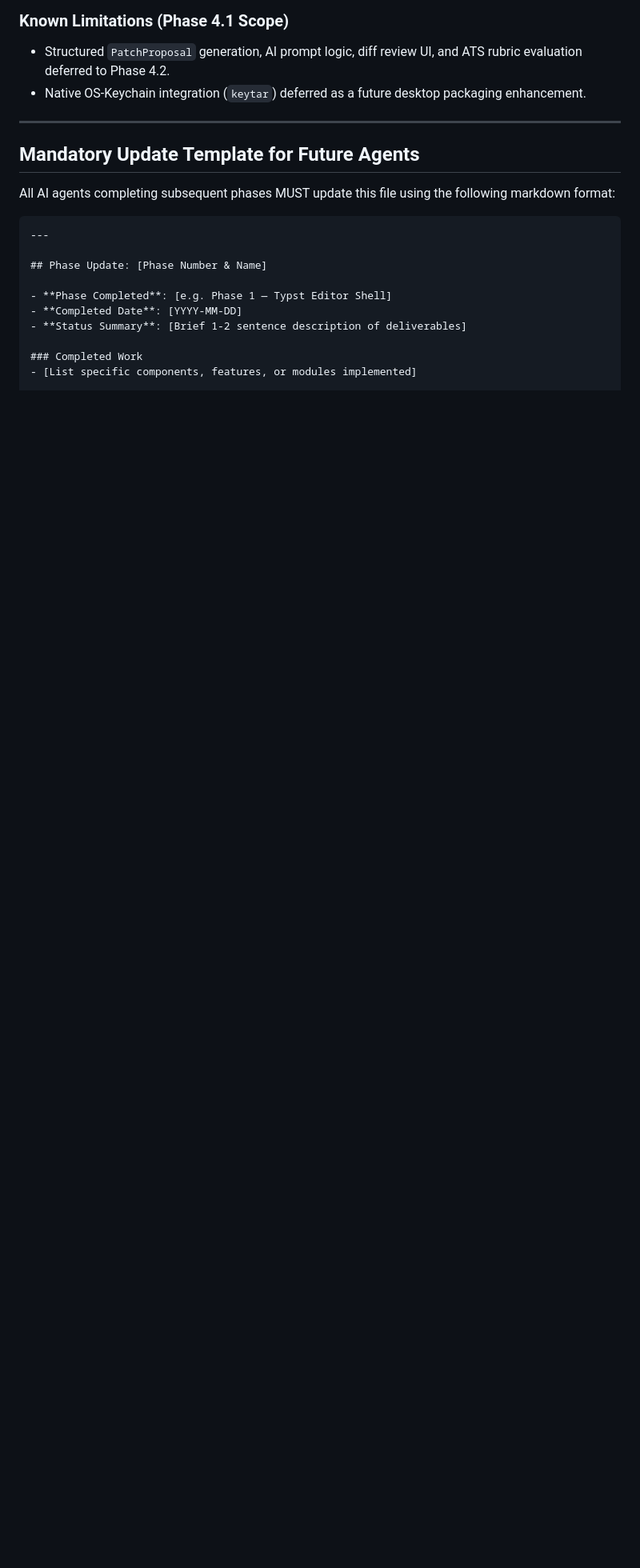
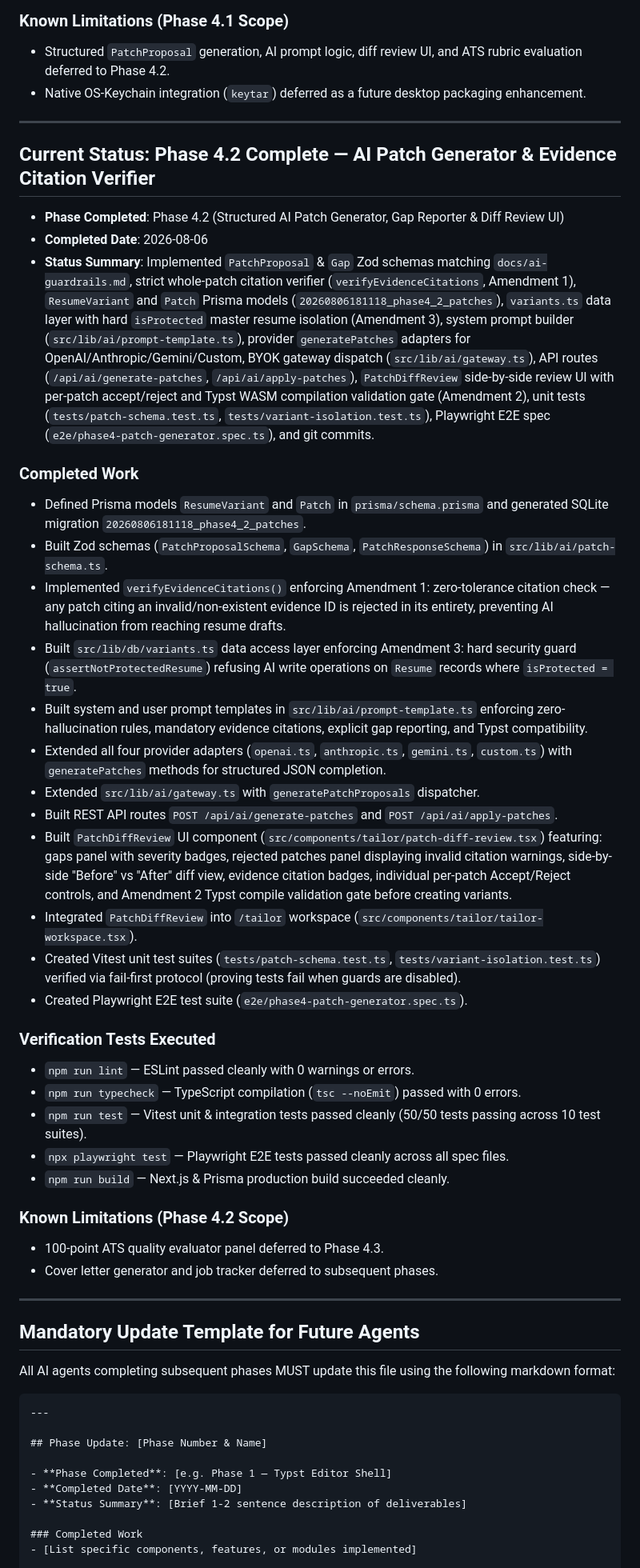
Before and after one commit to ZenzerJs/ResumeForge, a Markdown page: docs/phase-status.md, the part around the change. Shown at 80% size. Rendered like a GitHub page; blank space fills up the shorter version.

Commit message:
phase4.2: update phase-status.md and data-model.md for Phase 4.2 completion

```diff
--- a/docs/phase-status.md
+++ b/docs/phase-status.md
@@ -98,6 +98,39 @@ This document records completed project milestones, current state, known limitat
 
 ---
 
+## Current Status: Phase 4.2 Complete — AI Patch Generator & Evidence Citation Verifier
+
+- **Phase Completed**: Phase 4.2 (Structured AI Patch Generator, Gap Reporter & Diff Review UI)
+- **Completed Date**: 2026-08-06
+- **Status Summary**: Implemented `PatchProposal` & `Gap` Zod schemas matching `docs/ai-guardrails.md`, strict whole-patch citation verifier (`verifyEvidenceCitations`, Amendment 1), `ResumeVariant` and `Patch` Prisma models (`20260806181118_phase4_2_patches`), `variants.ts` data layer with hard `isProtected` master resume isolation (Amendment 3), system prompt builder (`src/lib/ai/prompt-template.ts`), provider `generatePatches` adapters for OpenAI/Anthropic/Gemini/Custom, BYOK gateway dispatch (`src/lib/ai/gateway.ts`), API routes (`/api/ai/generate-patches`, `/api/ai/apply-patches`), `PatchDiffReview` side-by-side review UI with per-patch accept/reject and Typst WASM compilation validation gate (Amendment 2), unit tests (`tests/patch-schema.test.ts`, `tests/variant-isolation.test.ts`), Playwright E2E spec (`e2e/phase4-patch-generator.spec.ts`), and git commits.
+
+### Completed Work
+- Defined Prisma models `ResumeVariant` and `Patch` in `prisma/schema.prisma` and generated SQLite migration `20260806181118_phase4_2_patches`.
+- Built Zod schemas (`PatchProposalSchema`, `GapSchema`, `PatchResponseSchema`) in `src/lib/ai/patch-schema.ts`.
+- Implemented `verifyEvidenceCitations()` enforcing Amendment 1: zero-tolerance citation check — any patch citing an invalid/non-existent evidence ID is rejected in its entirety, preventing AI hallucination from reaching resume drafts.
+- Built `src/lib/db/variants.ts` data access layer enforcing Amendment 3: hard security guard (`assertNotProtectedResume`) refusing AI write operations on `Resume` records where `isProtected = true`.
+- Built system and user prompt templates in `src/lib/ai/prompt-template.ts` enforcing zero-hallucination rules, mandatory evidence citations, explicit gap reporting, and Typst compatibility.
+- Extended all four provider adapters (`openai.ts`, `anthropic.ts`, `gemini.ts`, `custom.ts`) with `generatePatches` methods for structured JSON completion.
+- Extended `src/lib/ai/gateway.ts` with `generatePatchProposals` dispatcher.
+- Built REST API routes `POST /api/ai/generate-patches` and `POST /api/ai/apply-patches`.
+- Built `PatchDiffReview` UI component (`src/components/tailor/patch-diff-review.tsx`) featuring: gaps panel with severity badges, rejected patches panel displaying invalid citation warnings, side-by-side "Before" vs "After" diff view, evidence citation badges, individual per-patch Accept/Reject controls, and Amendment 2 Typst compile validation gate before creating variants.
+- Integrated `PatchDiffReview` into `/tailor` workspace (`src/components/tailor/tailor-workspace.tsx`).
+- Created Vitest unit test suites (`tests/patch-schema.test.ts`, `tests/variant-isolation.test.ts`) verified via fail-first protocol (proving tests fail when guards are disabled).
+- Created Playwright E2E test suite (`e2e/phase4-patch-generator.spec.ts`).
+
+### Verification Tests Executed
+- `npm run lint` — ESLint passed cleanly with 0 warnings or errors.
+- `npm run typecheck` — TypeScript compilation (`tsc --noEmit`) passed with 0 errors.
+- `npm run test` — Vitest unit & integration tests passed cleanly (50/50 tests passing across 10 test suites).
+- `npx playwright test` — Playwright E2E tests passed cleanly across all spec files.
+- `npm run build` — Next.js & Prisma production build succeeded cleanly.
+
+### Known Limitations (Phase 4.2 Scope)
+- 100-point ATS quality evaluator panel deferred to Phase 4.3.
+- Cover letter generator and job tracker deferred to subsequent phases.
+
+---
+
 ## Mandatory Update Template for Future Agents
 
 All AI agents completing subsequent phases MUST update this file using the following markdown format:
```
Also changed, not shown: docs/data-model.md (+8 -7 lines).
